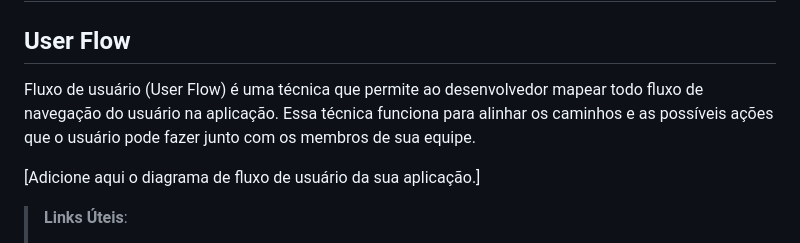
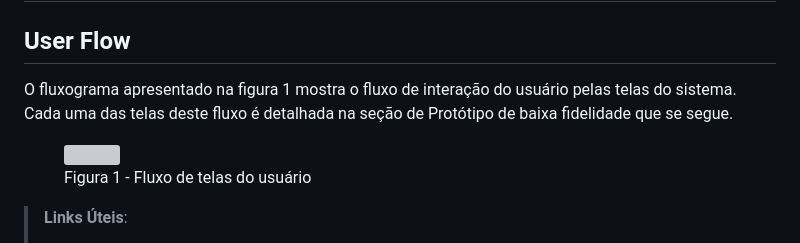
Before and after one commit to ICEI-PUC-Minas-PMV-ADS/pmv-ads-2024-1-e1-proj-web-t13-game-of-work, a Markdown page: documentos/04-Projeto de Interface.md, the part around the change. Drawn GitHub-style; grey boxes are pictures that could not be loaded.

Commit message:
Preenchimento README.md

```diff
--- a/documentos/04-Projeto de Interface.md
+++ b/documentos/04-Projeto de Interface.md
@@ -3,9 +3,12 @@
 
 ## User Flow
 
-Fluxo de usuário (User Flow) é uma técnica que permite ao desenvolvedor mapear todo fluxo de navegação do usuário na aplicação. Essa técnica funciona para alinhar os caminhos e as possíveis ações que o usuário pode fazer junto com os membros de sua equipe.
+O fluxograma apresentado na figura 1 mostra o fluxo de interação do usuário pelas telas do sistema. Cada uma das telas deste fluxo é detalhada na seção de Protótipo de baixa fidelidade que se segue.
 
-[Adicione aqui o diagrama de fluxo de usuário da sua aplicação.]
+<figure>
+    <img src="img/userFlow.png">
+    <figcaption>Figura 1 - Fluxo de telas do usuário
+</figure>
 
 > **Links Úteis**:
 > - [User Flow: O Quê É e Como Fazer?](https://medium.com/7bits/fluxo-de-usu%C3%A1rio-user-flow-o-que-%C3%A9-como-fazer-79d965872534)
```
Also changed, not shown: documentos/img/UserFlow.png (added).
